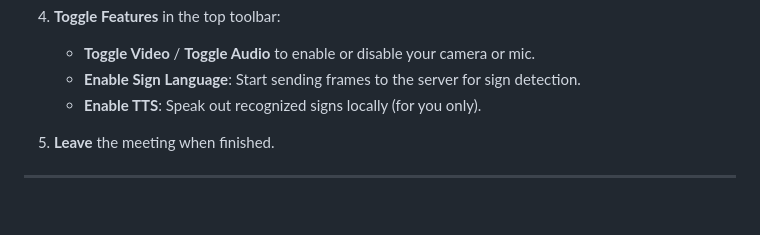
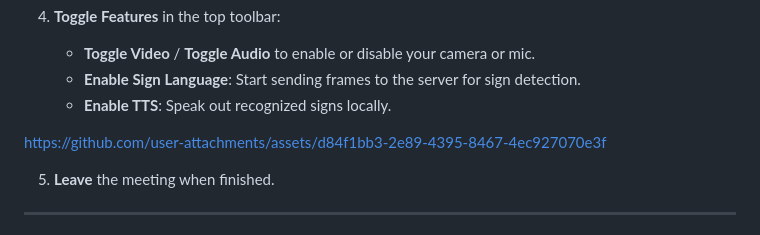
Before and after one commit to kyrillosShark/videochat, a Markdown page: readme.md, the part around the change. Rendered like a GitHub page; blank space fills up the shorter version.

```diff
--- a/readme.md
+++ b/readme.md
@@ -111,7 +111,11 @@ The path in the code is `MODEL_PATH = "action.h5"`. Change it if necessary.
 4. **Toggle Features** in the top toolbar:
    - **Toggle Video** / **Toggle Audio** to enable or disable your camera or mic.
    - **Enable Sign Language**: Start sending frames to the server for sign detection.
-   - **Enable TTS**: Speak out recognized signs locally (for you only).
+   - **Enable TTS**: Speak out recognized signs locally.
+
+
+https://github.com/user-attachments/assets/d84f1bb3-2e89-4395-8467-4ec927070e3f
+
 
 5. **Leave** the meeting when finished.
 
```
